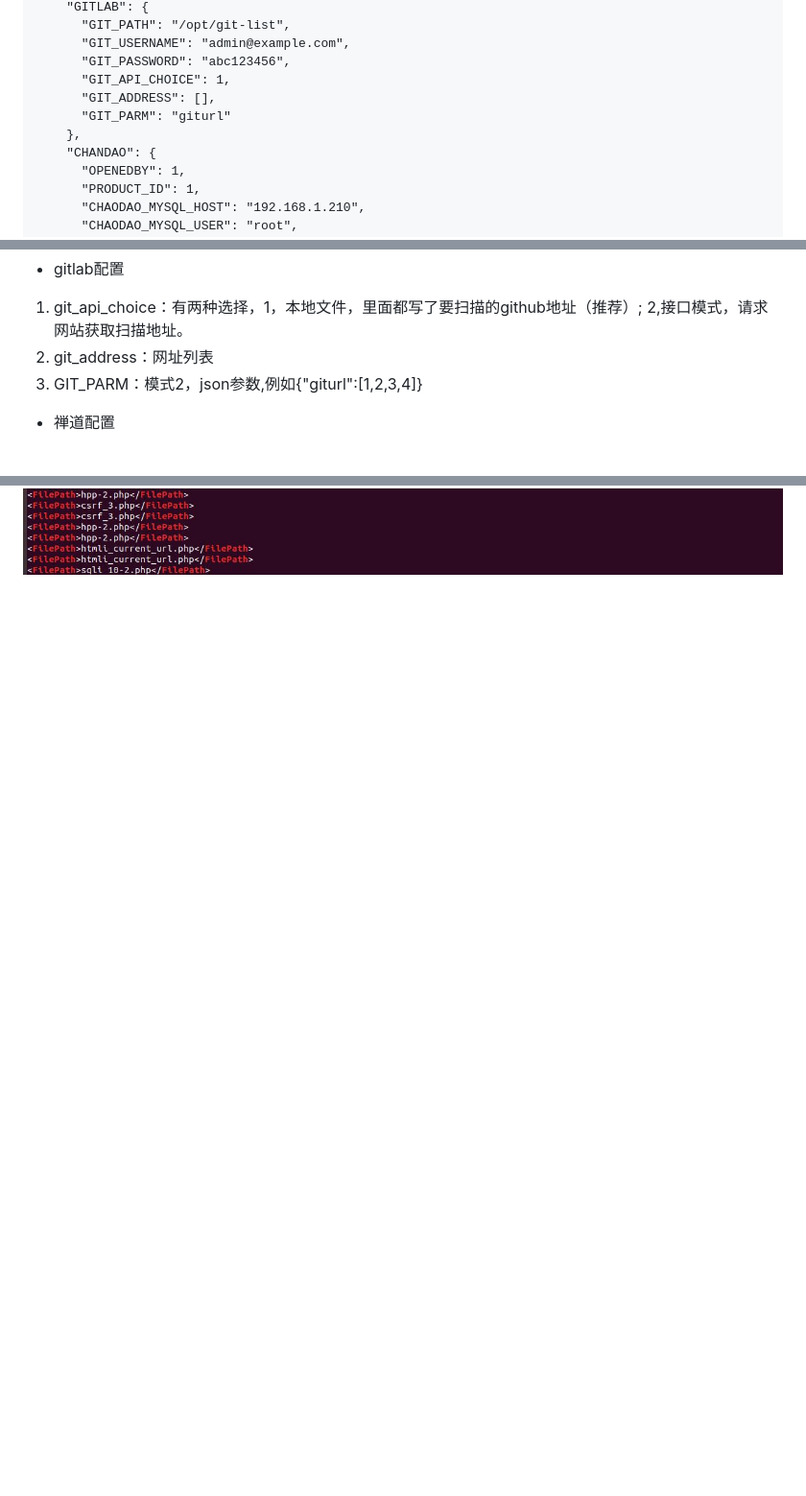
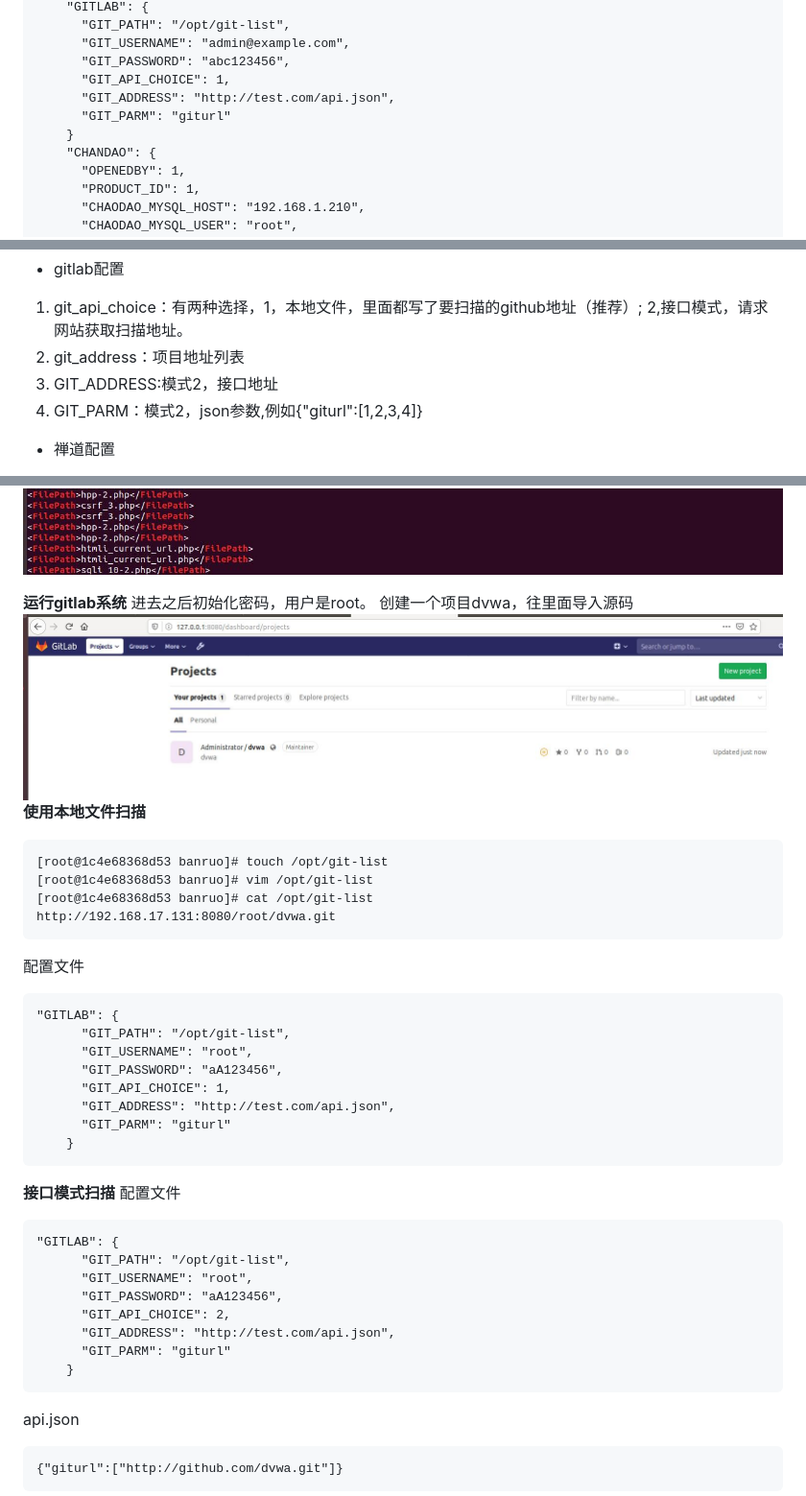
Before and after one commit to yingshang/banruo, a Markdown page: README.md, 3 parts joined by grey strips. Shown: that part at 96% size. Drawn GitHub-style; pictures changed too: readmepic/10.jpg (added); blank space fills up the shorter version.

````diff
--- a/README.md
+++ b/README.md
@@ -102,9 +102,9 @@ config.json
       "GIT_USERNAME": "admin@example.com",
       "GIT_PASSWORD": "abc123456",
       "GIT_API_CHOICE": 1,
-      "GIT_ADDRESS": [],
+      "GIT_ADDRESS": "http://test.com/api.json",
       "GIT_PARM": "giturl"
-    },
+    }
     "CHANDAO": {
       "OPENEDBY": 1,
       "PRODUCT_ID": 1,
@@ -141,8 +141,9 @@ config.json
 3. filter_title：过滤高危的漏洞，比如sql注入，xss
 - gitlab配置
 1. git_api_choice：有两种选择，1，本地文件，里面都写了要扫描的github地址（推荐）; 2,接口模式，请求网站获取扫描地址。
-2. git_address：网址列表
-3. GIT_PARM：模式2，json参数,例如{"giturl":[1,2,3,4]}
+2. git_address：项目地址列表
+3. GIT_ADDRESS:模式2，接口地址
+4. GIT_PARM：模式2，json参数,例如{"giturl":[1,2,3,4]}
 - 禅道配置
 1. OPENEDBY：创建人ID
 2. PRODUCT_ID：项目的ID
@@ -193,4 +194,43 @@ docker run --name svn -d --restart always  -v /srv/SVNRepository:/var/opt/svn  -
 ![](readmepic/8.jpg)
 ![](readmepic/9.jpg)
 
+**运行gitlab系统**
+进去之后初始化密码，用户是root。
+创建一个项目dvwa，往里面导入源码
+![](readmepic/10.jpg)
+**使用本地文件扫描**
+```angular2
+[root@1c4e68368d53 banruo]# touch /opt/git-list
+[root@1c4e68368d53 banruo]# vim /opt/git-list
+[root@1c4e68368d53 banruo]# cat /opt/git-list
+http://192.168.17.131:8080/root/dvwa.git
+```
+配置文件
+```angular2
+"GITLAB": {
+      "GIT_PATH": "/opt/git-list",
+      "GIT_USERNAME": "root",
+      "GIT_PASSWORD": "aA123456",
+      "GIT_API_CHOICE": 1,
+      "GIT_ADDRESS": "http://test.com/api.json",
+      "GIT_PARM": "giturl"
+    }
+```
 
+**接口模式扫描**
+配置文件
+```angular2
+"GITLAB": {
+      "GIT_PATH": "/opt/git-list",
+      "GIT_USERNAME": "root",
+      "GIT_PASSWORD": "aA123456",
+      "GIT_API_CHOICE": 2,
+      "GIT_ADDRESS": "http://test.com/api.json",
+      "GIT_PARM": "giturl"
+    }
+```
+api.json
+```angular2
+{"giturl":["http://github.com/dvwa.git"]}
+```
+
````
Also changed, not shown: other parts of README.md (+29 -2 lines), readmepic/11.jpg (added), readmepic/12.jpg (added), readmepic/13.jpg (added), readmepic/14.jpg (added), 2 other files.
